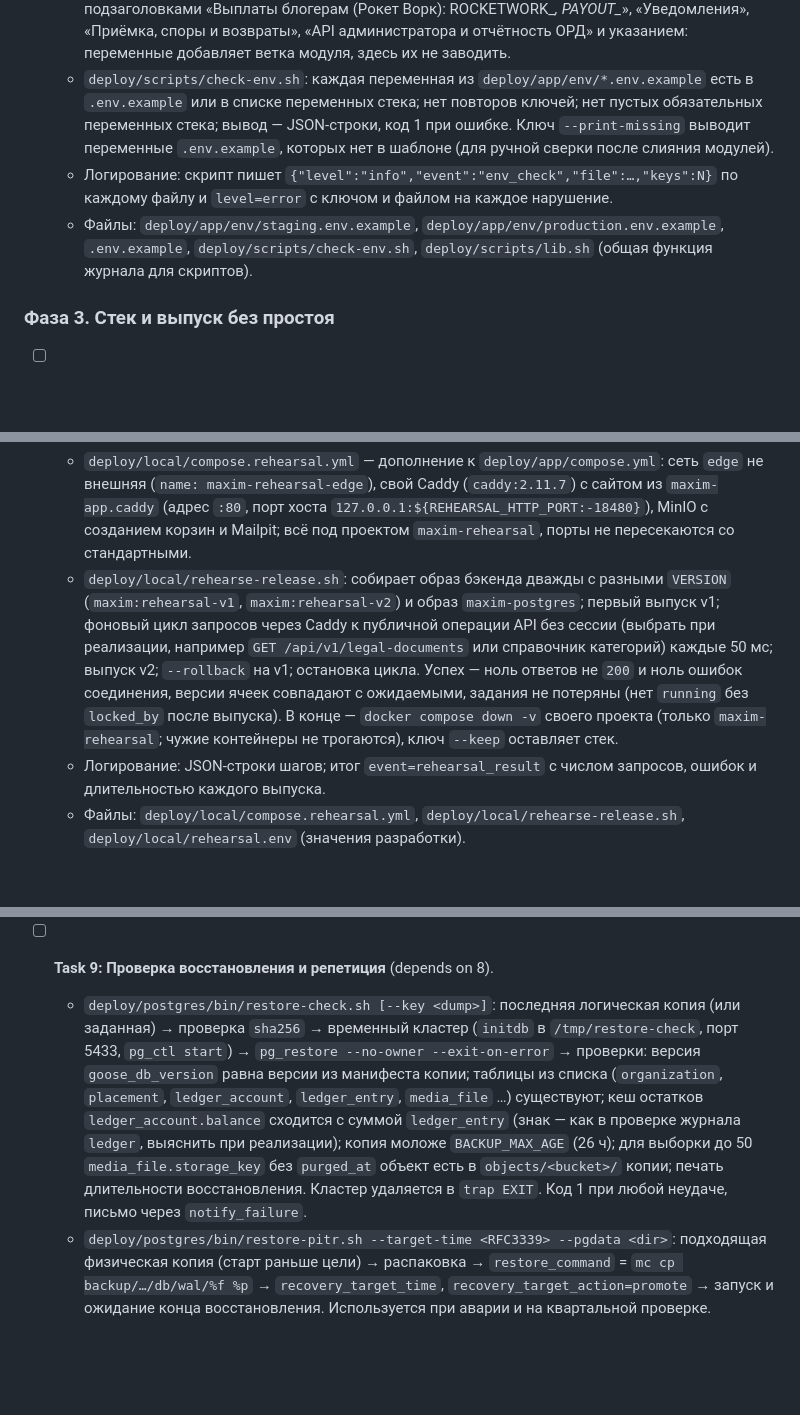
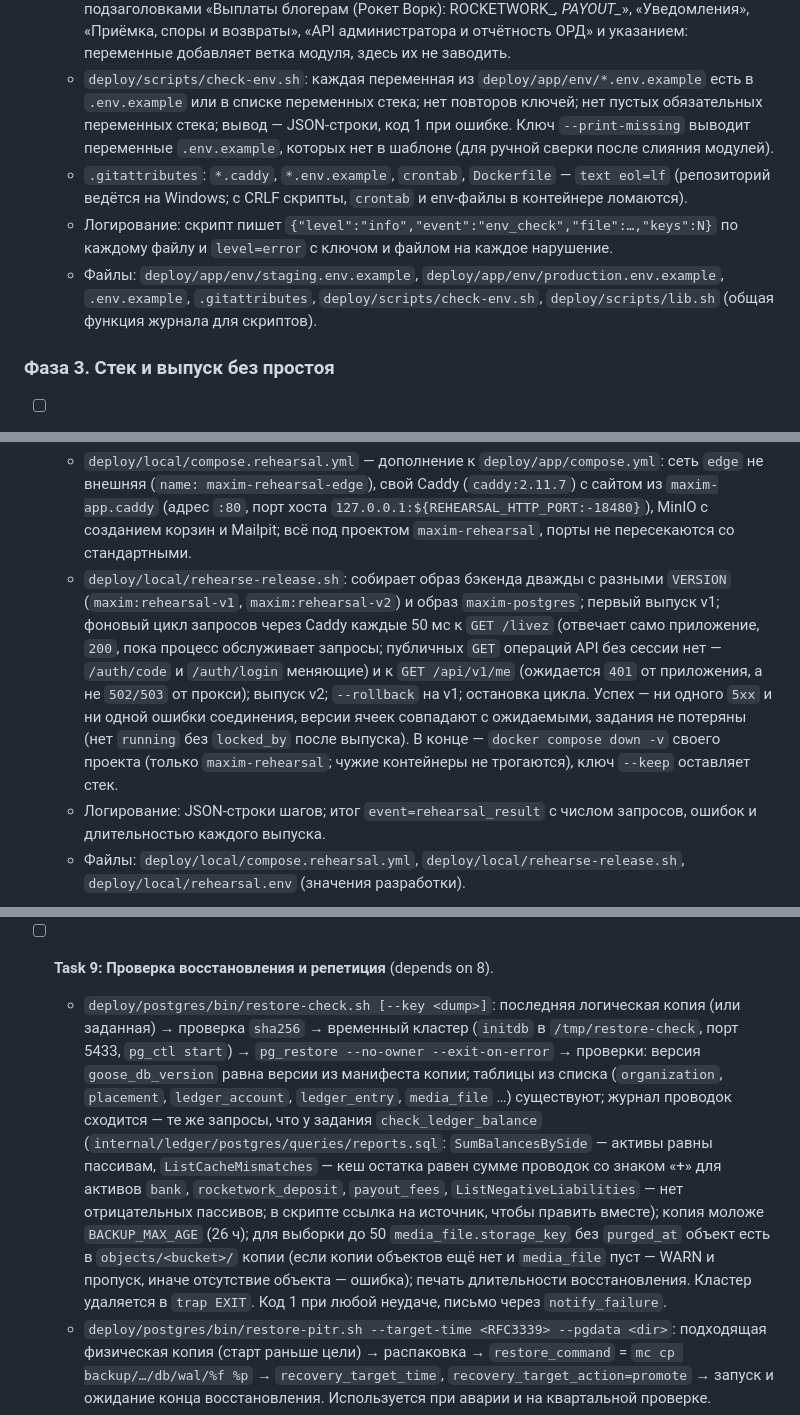
Before and after one commit to leha-creator/maxim, a Markdown page: .ai-factory/plans/ops-readiness.md, 3 parts joined by grey strips. GitHub-like rendering; blank space fills up the shorter version.

Commit message:
docs(plan): refine ops readiness plan after codebase check
Co-Authored-By: Claude Opus 5.5 <noreply@anthropic.com>

```diff
--- a/.ai-factory/plans/ops-readiness.md
+++ b/.ai-factory/plans/ops-readiness.md
@@ -109,8 +111,9 @@ Source: docs/07-non-functional.md §8, docs/06-finance-legal.md §5, §8, §9,
   - `deploy/app/env/staging.env.example` и `deploy/app/env/production.env.example`: группы как в `.env.example` (стек и образ, база, хранилище, почта, секреты, MAX, ОРД, деньги, оповещения, выпуск); заданы только переменные, обязательные для окружения или отличные от значений по умолчанию в коде. Переменные стека: `COMPOSE_PROJECT_NAME`, `MAXIM_IMAGE`, `DOMAIN`, `EDGE_ALIAS_PREFIX`, `POSTGRES_PASSWORD`, `POSTGRES_APP_PASSWORD`, `POSTGRES_BACKUP_PASSWORD`, `MIGRATE_DATABASE_URL`, `BACKUP_*`. Для каждой внешней системы в тестовом окружении — комментарий: «пусто — подделка, заполнено — тестовый контур» (MAX: тестовый бот; ОРД: `ORD_OAUTH_TOKEN` кабинета `ord-prestable`; банк: `maxim dev statement` + `maxim admin money statement import`; почта: Mailpit или SMTP). Секреты — `CHANGE_ME`, реальные значения только из хранилища секретов; придуманные значения с меткой `ПРЕДПОЛОЖЕНИЕ`.
   - В конце `.env.example` и обоих шаблонов — блок `# === Модули в разработке ===` с подзаголовками «Выплаты блогерам (Рокет Ворк): ROCKETWORK_*, PAYOUT_*», «Уведомления», «Приёмка, споры и возвраты», «API администратора и отчётность ОРД» и указанием: переменные добавляет ветка модуля, здесь их не заводить.
   - `deploy/scripts/check-env.sh`: каждая переменная из `deploy/app/env/*.env.example` есть в `.env.example` или в списке переменных стека; нет повторов ключей; нет пустых обязательных переменных стека; вывод — JSON-строки, код 1 при ошибке. Ключ `--print-missing` выводит переменные `.env.example`, которых нет в шаблоне (для ручной сверки после слияния модулей).
+  - `.gitattributes`: `*.caddy`, `*.env.example`, `crontab`, `Dockerfile` — `text eol=lf` (репозиторий ведётся на Windows; с CRLF скрипты, `crontab` и env-файлы в контейнере ломаются).
   - Логирование: скрипт пишет `{"level":"info","event":"env_check","file":…,"keys":N}` по каждому файлу и `level=error` с ключом и файлом на каждое нарушение.
-  - Файлы: `deploy/app/env/staging.env.example`, `deploy/app/env/production.env.example`, `.env.example`, `deploy/scripts/check-env.sh`, `deploy/scripts/lib.sh` (общая функция журнала для скриптов).
+  - Файлы: `deploy/app/env/staging.env.example`, `deploy/app/env/production.env.example`, `.env.example`, `.gitattributes`, `deploy/scripts/check-env.sh`, `deploy/scripts/lib.sh` (общая функция журнала для скриптов).
 
 ### Фаза 3. Стек и выпуск без простоя
 
@@ -149,7 +152,7 @@ Source: docs/07-non-functional.md §8, docs/06-finance-legal.md §5, §8, §9,
 
 - [ ] **Task 7: Локальная репетиция выпуска** (depends on 6).
   - `deploy/local/compose.rehearsal.yml` — дополнение к `deploy/app/compose.yml`: сеть `edge` не внешняя (`name: maxim-rehearsal-edge`), свой Caddy (`caddy:2.11.7`) с сайтом из `maxim-app.caddy` (адрес `:80`, порт хоста `127.0.0.1:${REHEARSAL_HTTP_PORT:-18480}`), MinIO с созданием корзин и Mailpit; всё под проектом `maxim-rehearsal`, порты не пересекаются со стандартными.
-  - `deploy/local/rehearse-release.sh`: собирает образ бэкенда дважды с разными `VERSION` (`maxim:rehearsal-v1`, `maxim:rehearsal-v2`) и образ `maxim-postgres`; первый выпуск v1; фоновый цикл запросов через Caddy к публичной операции API без сессии (выбрать при реализации, например `GET /api/v1/legal-documents` или справочник категорий) каждые 50 мс; выпуск v2; `--rollback` на v1; остановка цикла. Успех — ноль ответов не `200` и ноль ошибок соединения, версии ячеек совпадают с ожидаемыми, задания не потеряны (нет `running` без `locked_by` после выпуска). В конце — `docker compose down -v` своего проекта (только `maxim-rehearsal`; чужие контейнеры не трогаются), ключ `--keep` оставляет стек.
+  - `deploy/local/rehearse-release.sh`: собирает образ бэкенда дважды с разными `VERSION` (`maxim:rehearsal-v1`, `maxim:rehearsal-v2`) и образ `maxim-postgres`; первый выпуск v1; фоновый цикл запросов через Caddy каждые 50 мс к `GET /livez` (отвечает само приложение, `200`, пока процесс обслуживает запросы; публичных `GET` операций API без сессии нет — `/auth/code` и `/auth/login` меняющие) и к `GET /api/v1/me` (ожидается `401` от приложения, а не `502/503` от прокси); выпуск v2; `--rollback` на v1; остановка цикла. Успех — ни одного `5xx` и ни одной ошибки соединения, версии ячеек совпадают с ожидаемыми, задания не потеряны (нет `running` без `locked_by` после выпуска). В конце — `docker compose down -v` своего проекта (только `maxim-rehearsal`; чужие контейнеры не трогаются), ключ `--keep` оставляет стек.
   - Логирование: JSON-строки шагов; итог `event=rehearsal_result` с числом запросов, ошибок и длительностью каждого выпуска.
   - Файлы: `deploy/local/compose.rehearsal.yml`, `deploy/local/rehearse-release.sh`, `deploy/local/rehearsal.env` (значения разработки).
 
@@ -167,7 +170,7 @@ Source: docs/07-non-functional.md §8, docs/06-finance-legal.md §5, §8, §9,
   - Файлы: `deploy/postgres/bin/backup-*.sh`, `deploy/postgres/bin/wal-upload.sh`, `deploy/postgres/crontab`, `deploy/postgres/Dockerfile` (копирование скриптов).
 
 - [ ] **Task 9: Проверка восстановления и репетиция** (depends on 8).
-  - `deploy/postgres/bin/restore-check.sh [--key <dump>]`: последняя логическая копия (или заданная) → проверка `sha256` → временный кластер (`initdb` в `/tmp/restore-check`, порт 5433, `pg_ctl start`) → `pg_restore --no-owner --exit-on-error` → проверки: версия `goose_db_version` равна версии из манифеста копии; таблицы из списка (`organization`, `placement`, `ledger_account`, `ledger_entry`, `media_file` …) существуют; кеш остатков `ledger_account.balance` сходится с суммой `ledger_entry` (знак — как в проверке журнала `ledger`, выяснить при реализации); копия моложе `BACKUP_MAX_AGE` (26 ч); для выборки до 50 `media_file.storage_key` без `purged_at` объект есть в `objects/<bucket>/` копии; печать длительности восстановления. Кластер удаляется в `trap EXIT`. Код 1 при любой неудаче, письмо через `notify_failure`.
+  - `deploy/postgres/bin/restore-check.sh [--key <dump>]`: последняя логическая копия (или заданная) → проверка `sha256` → временный кластер (`initdb` в `/tmp/restore-check`, порт 5433, `pg_ctl start`) → `pg_restore --no-owner --exit-on-error` → проверки: версия `goose_db_version` равна версии из манифеста копии; таблицы из списка (`organization`, `placement`, `ledger_account`, `ledger_entry`, `media_file` …) существуют; журнал проводок сходится — те же запросы, что у задания `check_ledger_balance` (`internal/ledger/postgres/queries/reports.sql`: `SumBalancesBySide` — активы равны пассивам, `ListCacheMismatches` — кеш остатка равен сумме проводок со знаком «+» для активов `bank`, `rocketwork_deposit`, `payout_fees`, `ListNegativeLiabilities` — нет отрицательных пассивов; в скрипте ссылка на источник, чтобы править вместе); копия моложе `BACKUP_MAX_AGE` (26 ч); для выборки до 50 `media_file.storage_key` без `purged_at` объект есть в `objects/<bucket>/` копии (если копии объектов ещё нет и `media_file` пуст — WARN и пропуск, иначе отсутствие объекта — ошибка); печать длительности восстановления. Кластер удаляется в `trap EXIT`. Код 1 при любой неудаче, письмо через `notify_failure`.
   - `deploy/postgres/bin/restore-pitr.sh --target-time <RFC3339> --pgdata <dir>`: подходящая физическая копия (старт раньше цели) → распаковка → `restore_command` = `mc cp backup/…/db/wal/%f %p` → `recovery_target_time`, `recovery_target_action=promote` → запуск и ожидание конца восстановления. Используется при аварии и на квартальной проверке.
   - `deploy/local/rehearse-backup.sh`: проект `maxim-rehearsal-backup`, свободные порты; поднимает PostgreSQL из `maxim-postgres`, MinIO, `backup`; применяет миграции образом бэкенда; вставляет тестовые строки (организация, счёт журнала, проводка, `media_file` с объектом в MinIO); делает `backup-base.sh`, ещё вставки, фиксирует время T, ещё вставки; `backup-dump.sh`, `backup-objects.sh`; `restore-check.sh` → успех; `restore-pitr.sh --target-time T` во временный каталог → строки до T есть, после T нет; затем порча копии (`sha256` не сходится) → `restore-check.sh` падает. В конце `down -v` своего проекта.
   - Логирование: `restore-check` — `event=restore_check_step` на каждую проверку и итог `event=restore_check_result` (`ok`, `duration_ms`, `dump_key`, `dump_age_h`, `migration_version`, `objects_checked`); `restore-pitr` — шаги и найденная физическая копия.
```
Also changed, not shown: other parts of .ai-factory/plans/ops-readiness.md (+3 -1 lines).
